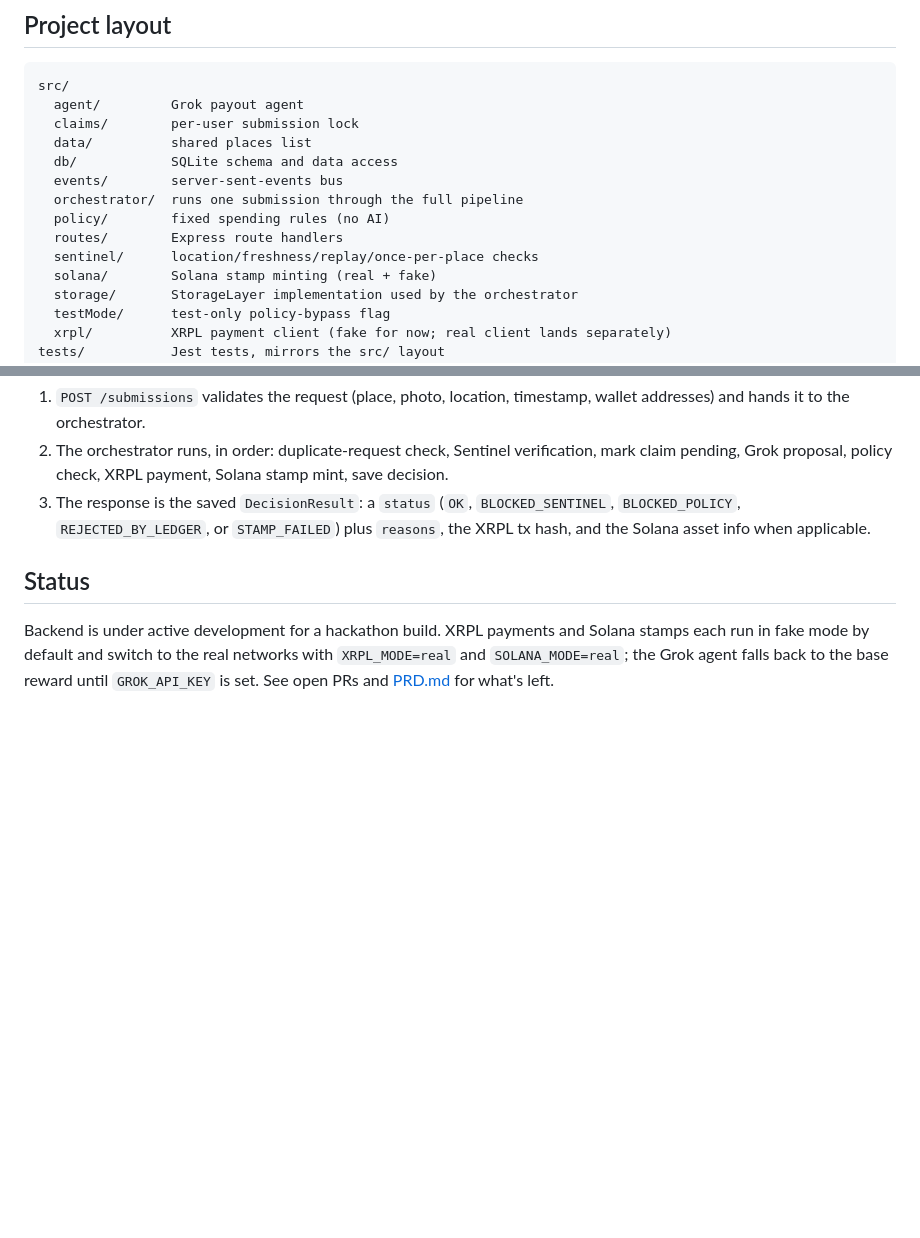
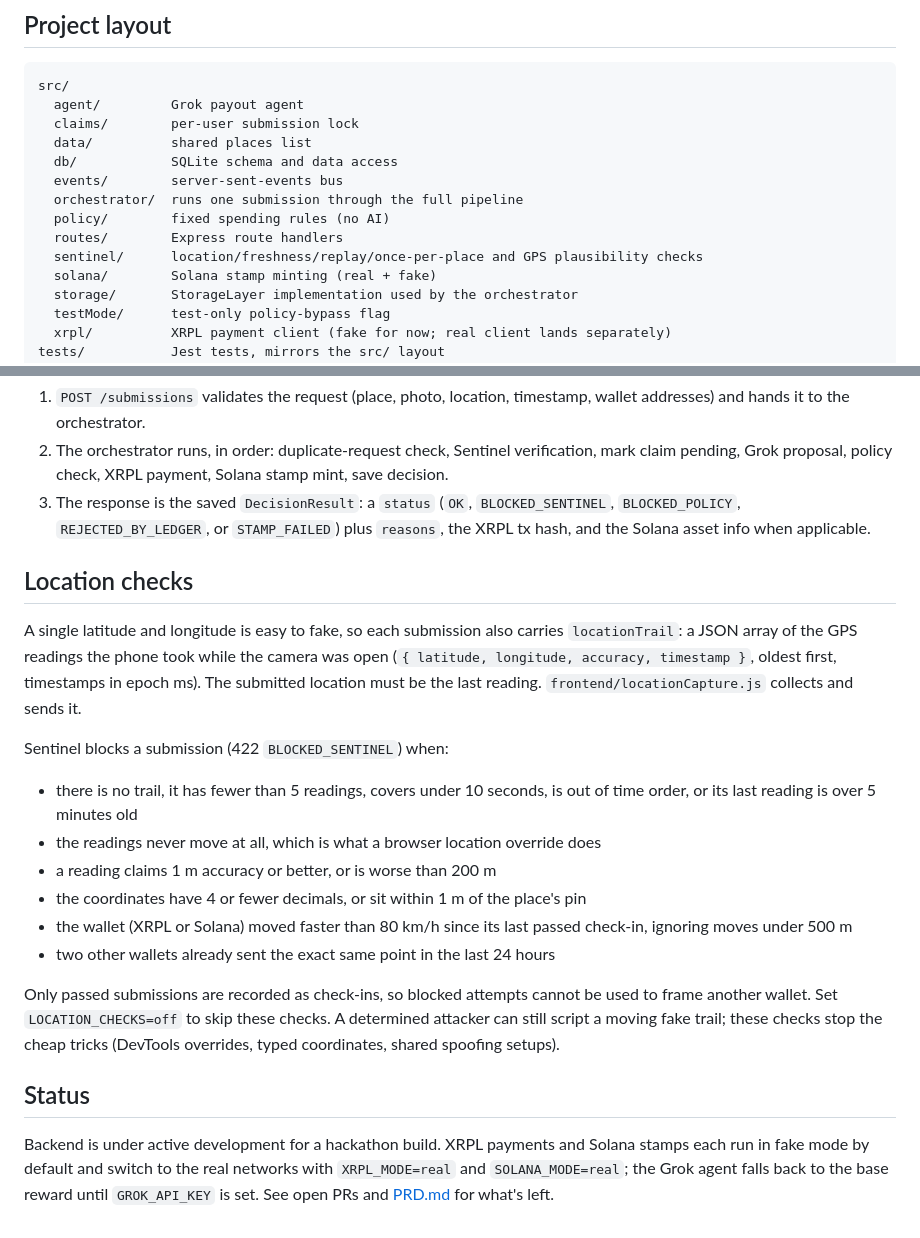
Before and after one commit to Rudra1729/DivHacks, a Markdown page: README.md, 2 parts joined by grey strips. GitHub-like rendering; blank space fills up the shorter version.

Commit message:
Document location checks in README
Co-authored-by: Cursor <cursoragent@cursor.com>

```diff
--- a/README.md
+++ b/README.md
@@ -65,7 +65,7 @@ src/
   orchestrator/  runs one submission through the full pipeline
   policy/        fixed spending rules (no AI)
   routes/        Express route handlers
-  sentinel/      location/freshness/replay/once-per-place checks
+  sentinel/      location/freshness/replay/once-per-place and GPS plausibility checks
   solana/        Solana stamp minting (real + fake)
   storage/       StorageLayer implementation used by the orchestrator
   testMode/      test-only policy-bypass flag
@@ -86,6 +86,30 @@ tasks/           local planning notes (not committed)
    `STAMP_FAILED`) plus `reasons`, the XRPL tx hash, and the Solana asset
    info when applicable.
 
+## Location checks
+
+A single latitude and longitude is easy to fake, so each submission also
+carries `locationTrail`: a JSON array of the GPS readings the phone took while
+the camera was open (`{ latitude, longitude, accuracy, timestamp }`, oldest
+first, timestamps in epoch ms). The submitted location must be the last
+reading. `frontend/locationCapture.js` collects and sends it.
+
+Sentinel blocks a submission (422 `BLOCKED_SENTINEL`) when:
+
+- there is no trail, it has fewer than 5 readings, covers under 10 seconds, is
+  out of time order, or its last reading is over 5 minutes old
+- the readings never move at all, which is what a browser location override does
+- a reading claims 1 m accuracy or better, or is worse than 200 m
+- the coordinates have 4 or fewer decimals, or sit within 1 m of the place's pin
+- the wallet (XRPL or Solana) moved faster than 80 km/h since its last passed
+  check-in, ignoring moves under 500 m
+- two other wallets already sent the exact same point in the last 24 hours
+
+Only passed submissions are recorded as check-ins, so blocked attempts cannot
+be used to frame another wallet. Set `LOCATION_CHECKS=off` to skip these checks.
+A determined attacker can still script a moving fake trail; these checks stop
+the cheap tricks (DevTools overrides, typed coordinates, shared spoofing setups).
+
 ## Status
 
 Backend is under active development for a hackathon build. XRPL payments
```
